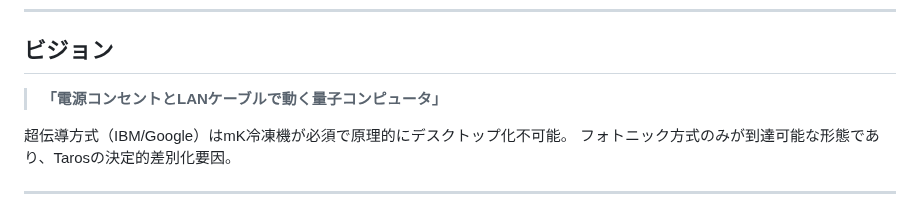
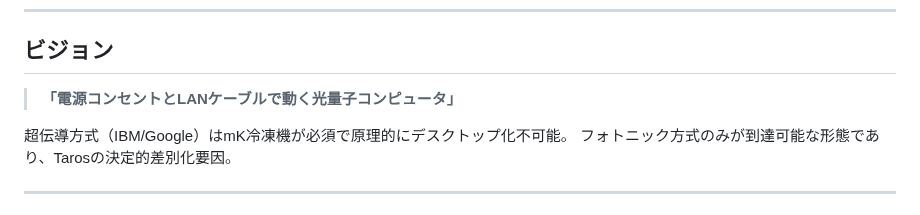
Before and after one commit to TomohiroTani28/Taros, a Markdown page: README.md, the part around the change. Rendered like a GitHub page.

```diff
--- a/README.md
+++ b/README.md
@@ -11,7 +11,7 @@
 
 ## ビジョン
 
-> **「電源コンセントとLANケーブルで動く量子コンピュータ」**
+> **「電源コンセントとLANケーブルで動く光量子コンピュータ」**
 
 超伝導方式（IBM/Google）はmK冷凍機が必須で原理的にデスクトップ化不可能。
 フォトニック方式のみが到達可能な形態であり、Tarosの決定的差別化要因。
```
